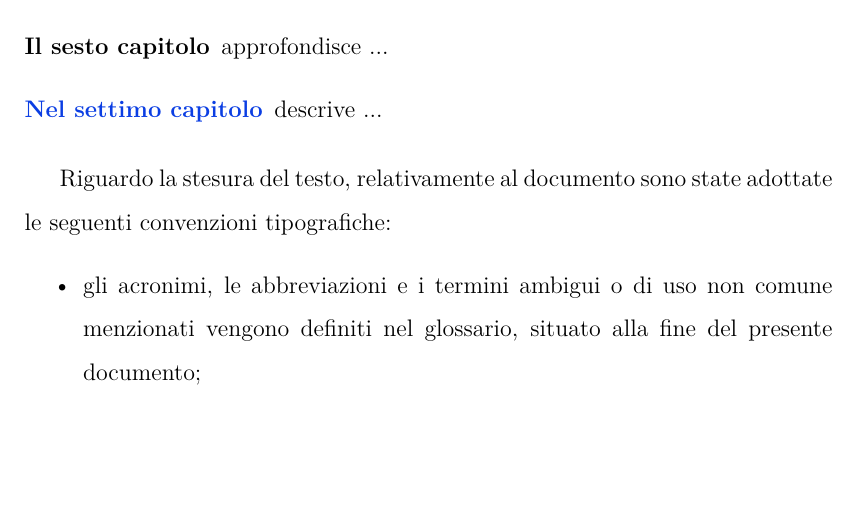
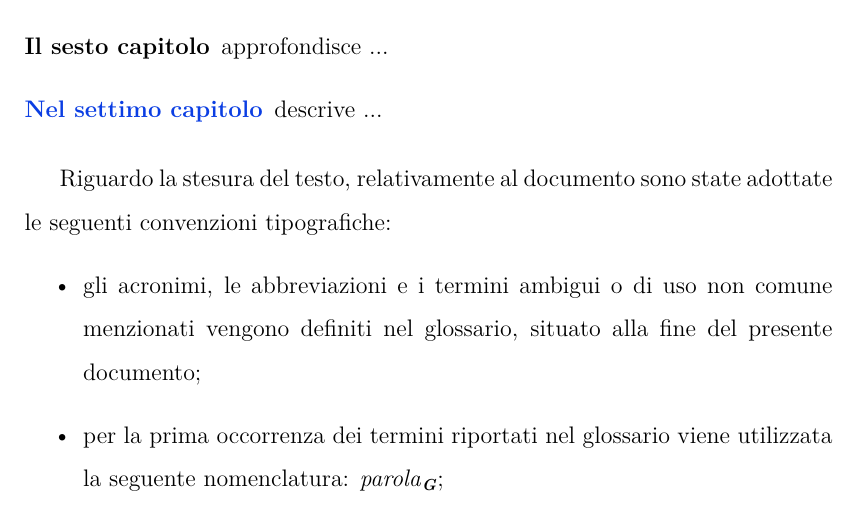
Before and after one commit to giovannifil-64/unipd-thesis-template, a LaTeX thesis (thesis/files/thesis.tex, which reads thesis/files/chapters/1_introduction.tex, thesis/files/config/thesis_config.tex): part of page 10 of 23 before the commit and part of page 10 of 24 after it, cut so that both start at the same text, the shorter picture padded with empty space. Compiled offline with pdfLaTeX; a LaTeX package or settings file that is missing is left out.

Commit message:
Minor enhancements

```diff
--- a/thesis/files/chapters/1_introduction.tex
+++ b/thesis/files/chapters/1_introduction.tex
@@ -46,8 +45,8 @@ Introduzione all'idea dello stage\footcite{article:spooky}.
 Riguardo la stesura del testo, relativamente al documento sono state adottate le seguenti convenzioni tipografiche:
 \begin{itemize}
 	\item gli acronimi, le abbreviazioni e i termini ambigui o di uso non comune menzionati vengono definiti nel glossario, situato alla fine del presente documento;
-	%\item per la prima occorrenza dei termini riportati nel glossario viene utilizzata la seguente nomenclatura: \emph{parola}\glsfirstoccur;
-	\item i termini in lingua straniera o facenti parti del gergo tecnico sono evidenziati con il carattere \emph{corsivo}.
+	\item per la prima occorrenza dei termini riportati nel glossario viene utilizzata la seguente nomenclatura: \textit{parola}\glox\gloxspacing;
+	\item i termini in lingua straniera o facenti parti del gergo tecnico sono evidenziati con il carattere \textit{corsivo}.
 \end{itemize}
 
 \newpage
--- a/thesis/files/config/thesis_config.tex
+++ b/thesis/files/config/thesis_config.tex
@@ -49,7 +49,7 @@
 \newcommand{\glox}{\textsubscript{\textbf{\textit{G }}}}
 
 % If the subscript G is followed by a punctuation character, or anything else, you need to use \gloxspacing to prevent rendering issues, where the characters collide. Example in Chapter 7
-\newcommand{\gloxspacing}{\hspace{-0.2em}}
+\newcommand{\gloxspacing}{\hspace{-0.3em}}
 
 % Improvements the paragraph command
 \titleformat{\paragraph}
```
Also changed, not shown: thesis/files/chapters/1_introduction.tex (5 more changed lines).
